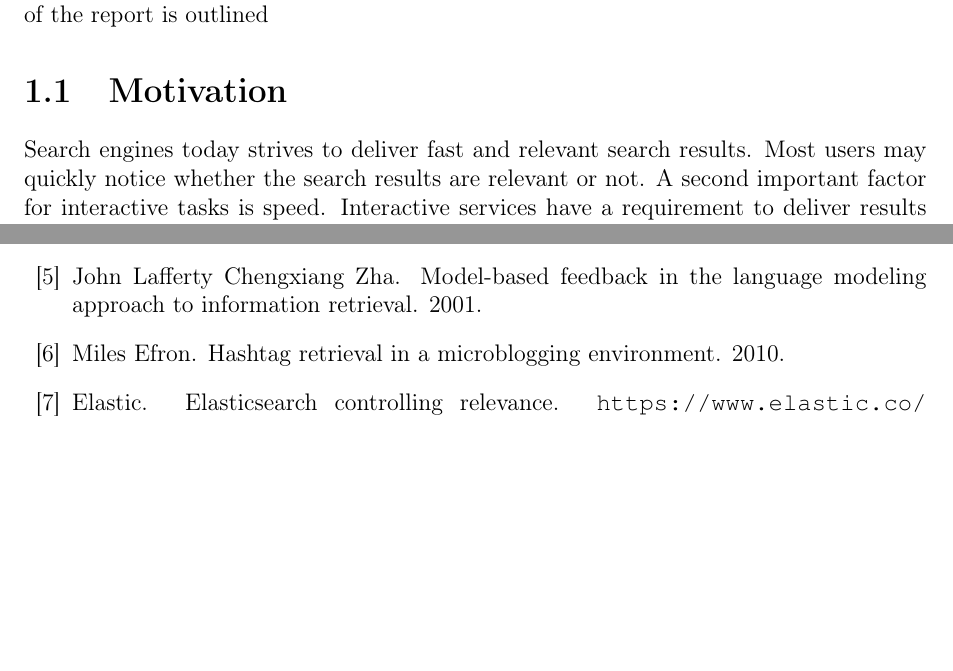
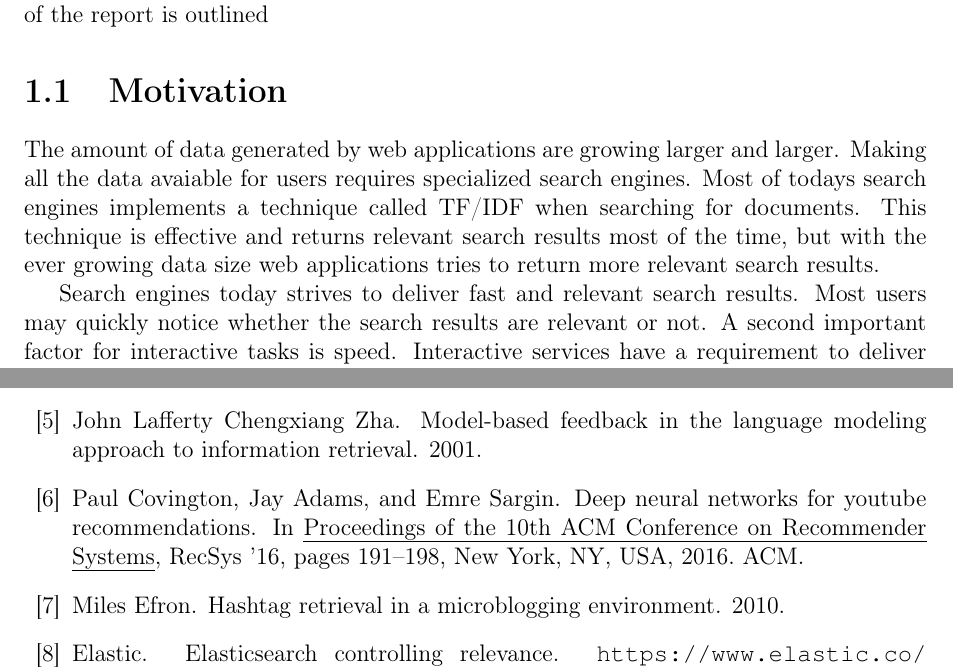
Before and after one commit to master-thesis-ntnu/master-thesis-report, a LaTeX thesis (main.tex, which reads introduction/motivation.tex, references.bib): two parts of pages 8 and 44 of 45, joined at a grey line, cut so that both start at the same text, the shorter picture padded with empty space. Compiled offline with pdfLaTeX.

Commit message:
Working on introduction

```diff
--- a/introduction/motivation.tex
+++ b/introduction/motivation.tex
@@ -1,4 +1,13 @@
 \section{Motivation}
+The amount of data generated by web applications are growing larger and larger.
+Making all the data avaiable for users requires specialized search engines.
+Most of todays search engines implements a technique called TF/IDF when searching for documents.
+This technique is effective and returns relevant search results most of the time,
+but with the ever growing data size web applications tries to return more relevant search results.
+
+
+
+
 Search engines today strives to deliver fast and relevant search results.
 Most users may quickly notice whether the search results are relevant or not.
 A second important factor for interactive tasks is speed.
--- a/references.bib
+++ b/references.bib
@@ -196,3 +196,14 @@
     howpublished = "\url{https://www.elastic.co/guide/en/elasticsearch/plugins/5.2/index.html}",
     note={Accessed: 30.05.2017}
 }
+
+@inproceedings{youtube-recommendation-engine,
+ author = {Covington, Paul and Adams, Jay and Sargin, Emre},
+ title = {Deep Neural Networks for YouTube Recommendations},
+ booktitle = {Proceedings of the 10th ACM Conference on Recommender Systems},
+ series = {RecSys '16},
+ year = {2016},
+ isbn = {978-1-4503-4035-9},
+ location = {Boston, Massachusetts, USA},
+ pages = {191--198},
+ numpages = {8},
@@ -198,0 +213,4 @@
+ publisher = {ACM},
+ address = {New York, NY, USA},
+ keywords = {deep learning, recommender system, scalability},
+}
```
Also changed, not shown: references.bib (3 more changed lines).
